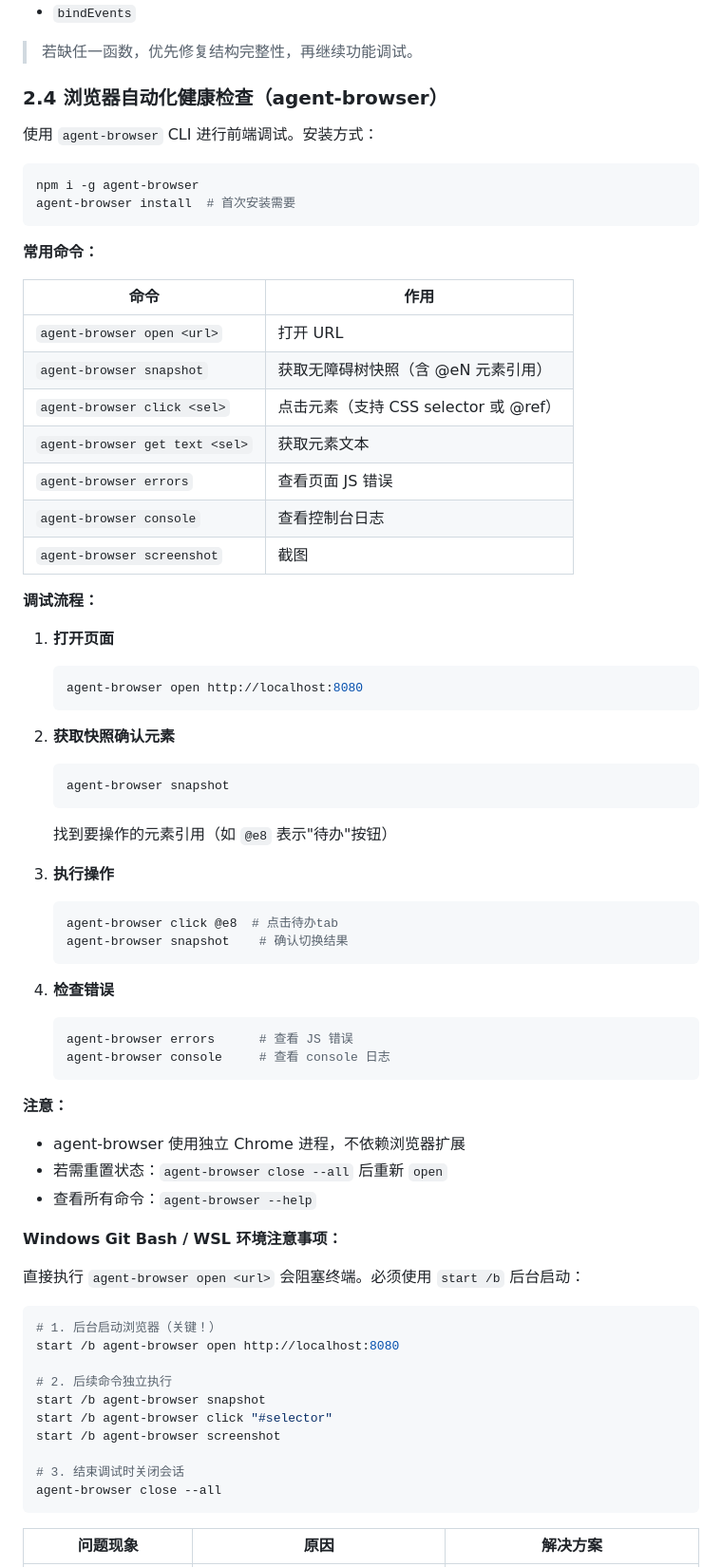
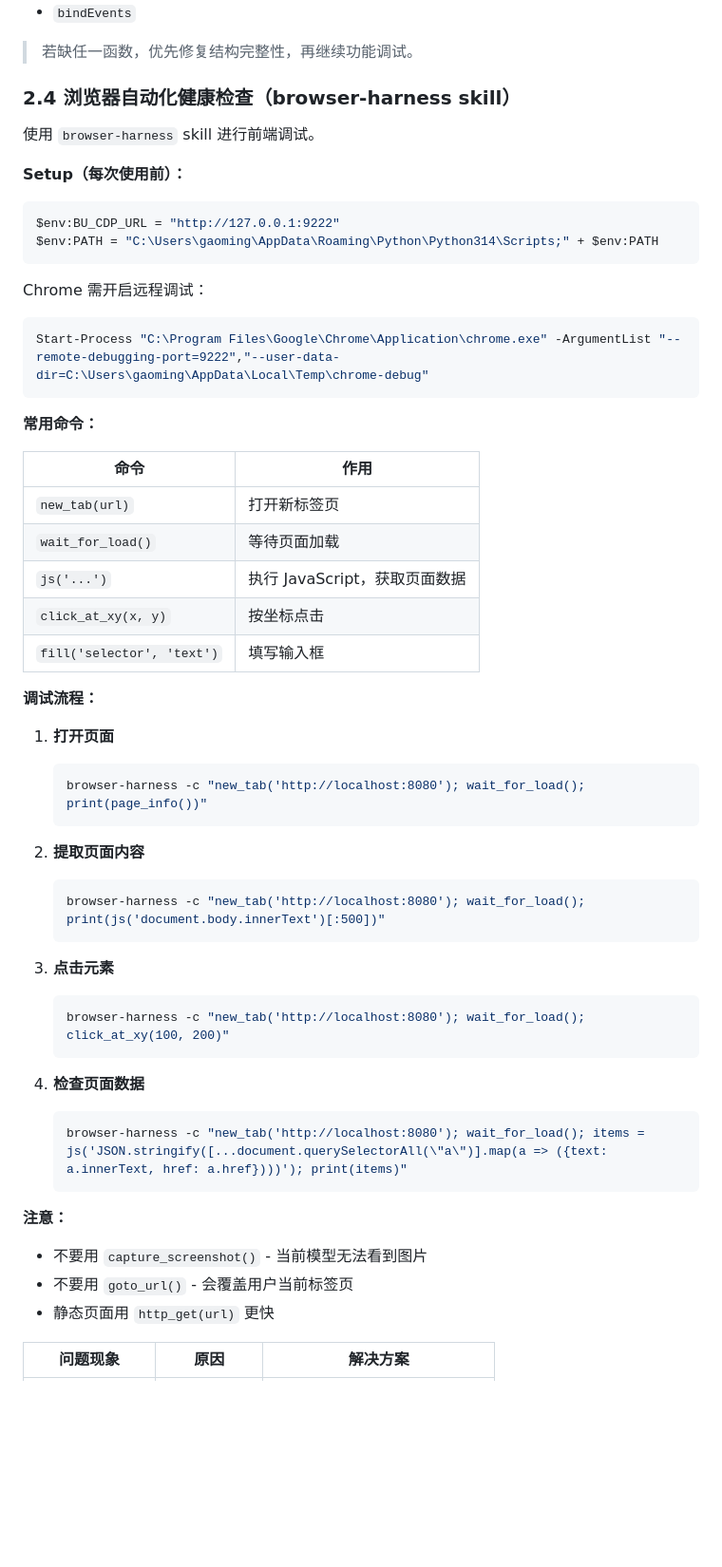
Before and after one commit to eternitylarva1/schedule_app, a Markdown page: DEBUG_WORKFLOW.md, the part around one of its changes. Shown at 95% size. Rendered like a GitHub page; blank space fills up the shorter version.

Commit message:
docs: update DEBUG_WORKFLOW to use browser-harness skill

````diff
--- a/DEBUG_WORKFLOW.md
+++ b/DEBUG_WORKFLOW.md
@@ -81,72 +81,56 @@ curl -s http://localhost:8080/api/events?date=today
 
 > 若缺任一函数，优先修复结构完整性，再继续功能调试。
 
-### 2.4 浏览器自动化健康检查（agent-browser）
+### 2.4 浏览器自动化健康检查（browser-harness skill）
 
-使用 `agent-browser` CLI 进行前端调试。安装方式：
+使用 `browser-harness` skill 进行前端调试。
 
-```bash
-npm i -g agent-browser
-agent-browser install  # 首次安装需要
+**Setup（每次使用前）：**
+```powershell
+$env:BU_CDP_URL = "http://127.0.0.1:9222"
+$env:PATH = "C:\Users\gaoming\AppData\Roaming\Python\Python314\Scripts;" + $env:PATH
+```
+
+Chrome 需开启远程调试：
+```powershell
+Start-Process "C:\Program Files\Google\Chrome\Application\chrome.exe" -ArgumentList "--remote-debugging-port=9222","--user-data-dir=C:\Users\gaoming\AppData\Local\Temp\chrome-debug"
 ```
 
 **常用命令：**
 
 | 命令 | 作用 |
 |------|------|
-| `agent-browser open <url>` | 打开 URL |
-| `agent-browser snapshot` | 获取无障碍树快照（含 @eN 元素引用）|
-| `agent-browser click <sel>` | 点击元素（支持 CSS selector 或 @ref）|
-| `agent-browser get text <sel>` | 获取元素文本 |
-| `agent-browser errors` | 查看页面 JS 错误 |
-| `agent-browser console` | 查看控制台日志 |
-| `agent-browser screenshot` | 截图 |
+| `new_tab(url)` | 打开新标签页 |
+| `wait_for_load()` | 等待页面加载 |
+| `js('...')` | 执行 JavaScript，获取页面数据 |
+| `click_at_xy(x, y)` | 按坐标点击 |
+| `fill('selector', 'text')` | 填写输入框 |
 
 **调试流程：**
 
 1. **打开页面**
    ```bash
-   agent-browser open http://localhost:8080
+   browser-harness -c "new_tab('http://localhost:8080'); wait_for_load(); print(page_info())"
    ```
 
-2. **获取快照确认元素**
+2. **提取页面内容**
    ```bash
-   agent-browser snapshot
-   ```
-   找到要操作的元素引用（如 `@e8` 表示"待办"按钮）
-
-3. **执行操作**
-   ```bash
-   agent-browser click @e8  # 点击待办tab
-   agent-browser snapshot    # 确认切换结果
+   browser-harness -c "new_tab('http://localhost:8080'); wait_for_load(); print(js('document.body.innerText')[:500])"
    ```
 
-4. **检查错误**
+3. **点击元素**
    ```bash
-   agent-browser errors      # 查看 JS 错误
-   agent-browser console     # 查看 console 日志
+   browser-harness -c "new_tab('http://localhost:8080'); wait_for_load(); click_at_xy(100, 200)"
+   ```
+
+4. **检查页面数据**
+   ```bash
+   browser-harness -c "new_tab('http://localhost:8080'); wait_for_load(); items = js('JSON.stringify([...document.querySelectorAll(\"a\")].map(a => ({text: a.innerText, href: a.href})))'); print(items)"
    ```
 
 **注意：**
-- agent-browser 使用独立 Chrome 进程，不依赖浏览器扩展
-- 若需重置状态：`agent-browser close --all` 后重新 `open`
-- 查看所有命令：`agent-browser --help`
-
-**Windows Git Bash / WSL 环境注意事项：**
-
-直接执行 `agent-browser open <url>` 会阻塞终端。必须使用 `start /b` 后台启动：
-
-```bash
-# 1. 后台启动浏览器（关键！）
-start /b agent-browser open http://localhost:8080
-
-# 2. 后续命令独立执行
-start /b agent-browser snapshot
-start /b agent-browser click "#selector"
-start /b agent-browser screenshot
-
-# 3. 结束调试时关闭会话
-agent-browser close --all
-```
+- 不要用 `capture_screenshot()` - 当前模型无法看到图片
+- 不要用 `goto_url()` - 会覆盖用户当前标签页
+- 静态页面用 `http_get(url)` 更快
 
 | 问题现象 | 原因 | 解决方案 |
````
Also changed, not shown: other parts of DEBUG_WORKFLOW.md (+3 -8 lines).
